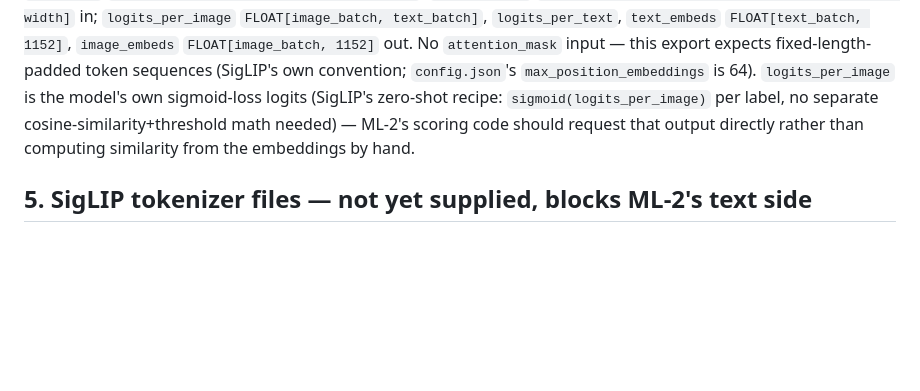
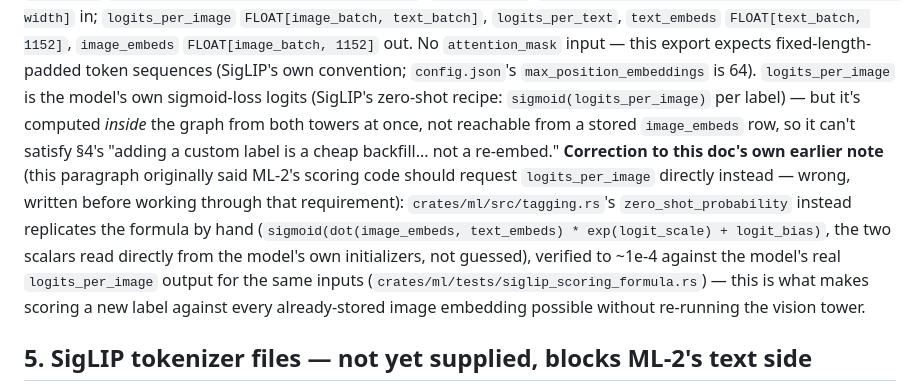
Before and after one commit to risadams/lens-locker, a Markdown page: MODELS.md, the part around the change. GitHub-like rendering; blank space fills up the shorter version.

Commit message:
docs: correct MODELS.md's stale scoring guidance
Code review flagged that §4's confirmed-I/O note still told future
readers to request logits_per_image directly rather than computing
similarity by hand — advice written before working through that this
contradicts ML-SPEC.md §4's "cheap backfill, not a re-embed"
requirement (logits_per_image is only reachable by re-running the
whole joint graph, never from a stored embedding alone). Corrected in
place rather than left to mislead the next reader.

Co-Authored-By: Claude Sonnet 5 <noreply@anthropic.com>

```diff
--- a/MODELS.md
+++ b/MODELS.md
@@ -96,9 +96,20 @@ No `attention_mask` input — this export expects fixed-length-padded token
 sequences (SigLIP's own convention; `config.json`'s
 `max_position_embeddings` is 64). `logits_per_image` is the model's own
 sigmoid-loss logits (SigLIP's zero-shot recipe: `sigmoid(logits_per_image)`
-per label, no separate cosine-similarity+threshold math needed) — ML-2's
-scoring code should request that output directly rather than computing
-similarity from the embeddings by hand.
+per label) — but it's computed *inside* the graph from both towers at
+once, not reachable from a stored `image_embeds` row, so it can't satisfy
+§4's "adding a custom label is a cheap backfill... not a re-embed."
+**Correction to this doc's own earlier note** (this paragraph originally
+said ML-2's scoring code should request `logits_per_image` directly
+instead — wrong, written before working through that requirement):
+`crates/ml/src/tagging.rs`'s `zero_shot_probability` instead replicates
+the formula by hand (`sigmoid(dot(image_embeds, text_embeds) *
+exp(logit_scale) + logit_bias)`, the two scalars read directly from the
+model's own initializers, not guessed), verified to ~1e-4 against the
+model's real `logits_per_image` output for the same inputs
+(`crates/ml/tests/siglip_scoring_formula.rs`) — this is what makes
+scoring a new label against every already-stored image embedding
+possible without re-running the vision tower.
 
 ## 5. SigLIP tokenizer files — **not yet supplied, blocks ML-2's text side**
 
```
